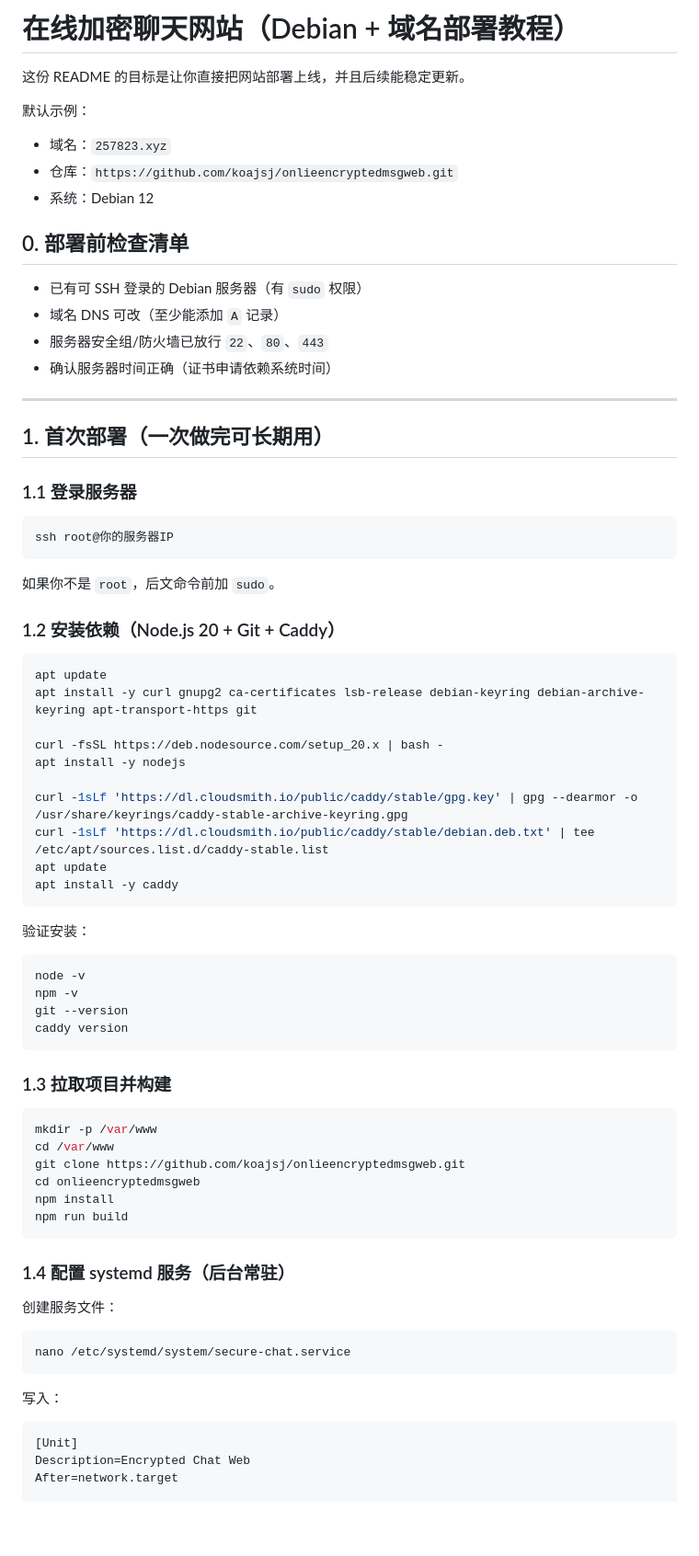
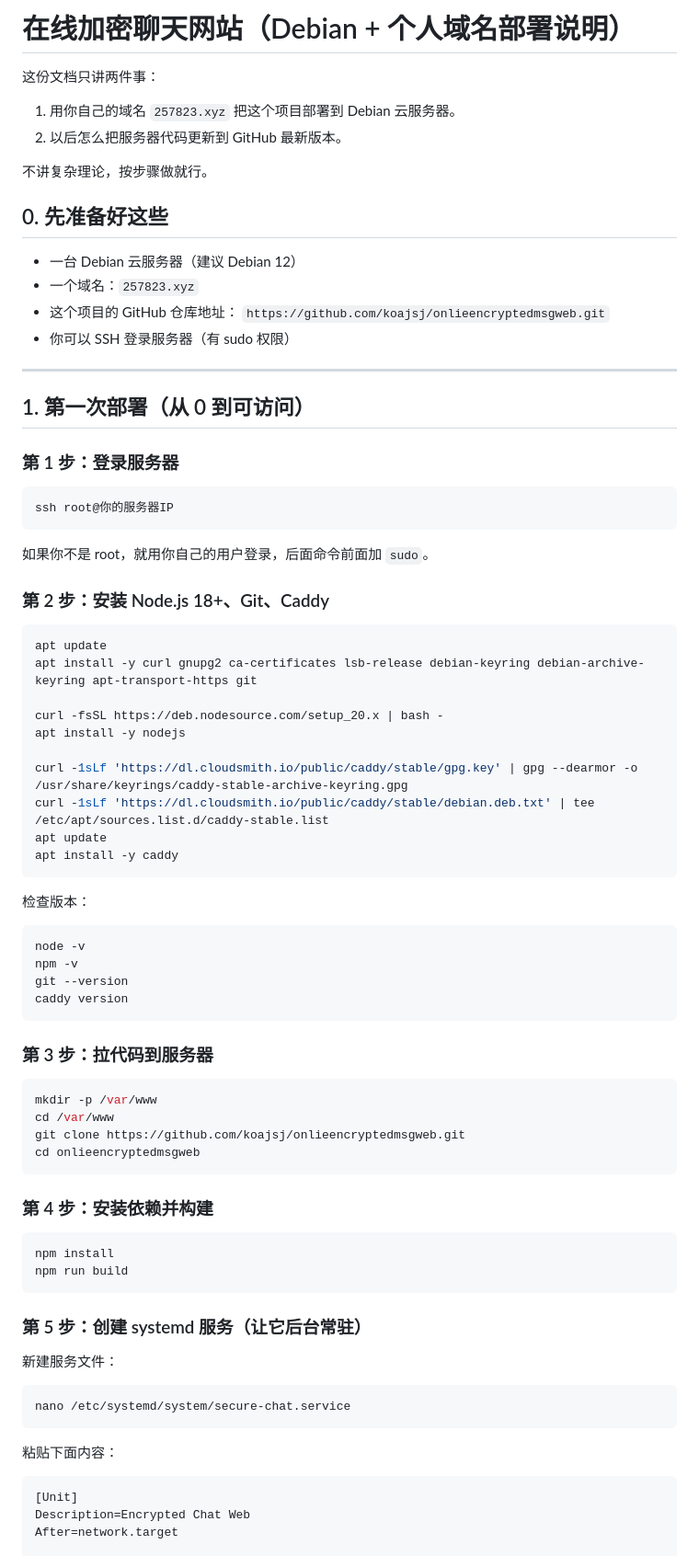
Before and after one commit to koajsj/onlieencryptedmsgweb, a Markdown page: README.md, the part around one of its changes. Shown at 92% size. GitHub-like rendering; blank space fills up the shorter version.

Commit message:
Revert README to simpler Caddy deployment guide

````diff
--- a/README.md
+++ b/README.md
@@ -1,32 +1,32 @@
-# 在线加密聊天网站（Debian + 域名部署教程）
+# 在线加密聊天网站（Debian + 个人域名部署说明）
 
-这份 README 的目标是让你直接把网站部署上线，并且后续能稳定更新。
+这份文档只讲两件事：
+1. 用你自己的域名 `257823.xyz` 把这个项目部署到 Debian 云服务器。
+2. 以后怎么把服务器代码更新到 GitHub 最新版本。
 
-默认示例：
-- 域名：`257823.xyz`
-- 仓库：`https://github.com/koajsj/onlieencryptedmsgweb.git`
-- 系统：Debian 12
+不讲复杂理论，按步骤做就行。
 
-## 0. 部署前检查清单
+## 0. 先准备好这些
 
-- 已有可 SSH 登录的 Debian 服务器（有 `sudo` 权限）
-- 域名 DNS 可改（至少能添加 `A` 记录）
-- 服务器安全组/防火墙已放行 `22`、`80`、`443`
-- 确认服务器时间正确（证书申请依赖系统时间）
+- 一台 Debian 云服务器（建议 Debian 12）
+- 一个域名：`257823.xyz`
+- 这个项目的 GitHub 仓库地址：
+  `https://github.com/koajsj/onlieencryptedmsgweb.git`
+- 你可以 SSH 登录服务器（有 sudo 权限）
 
 ---
 
-## 1. 首次部署（一次做完可长期用）
+## 1. 第一次部署（从 0 到可访问）
 
-### 1.1 登录服务器
+### 第 1 步：登录服务器
 
 ```bash
 ssh root@你的服务器IP
 ```
 
-如果你不是 `root`，后文命令前加 `sudo`。
+如果你不是 root，就用你自己的用户登录，后面命令前面加 `sudo`。
 
-### 1.2 安装依赖（Node.js 20 + Git + Caddy）
+### 第 2 步：安装 Node.js 18+、Git、Caddy
 
 ```bash
 apt update
@@ -41,7 +41,7 @@ apt update
 apt install -y caddy
 ```
 
-验证安装：
+检查版本：
 
 ```bash
 node -v
@@ -50,26 +50,31 @@ git --version
 caddy version
 ```
 
-### 1.3 拉取项目并构建
+### 第 3 步：拉代码到服务器
 
 ```bash
 mkdir -p /var/www
 cd /var/www
 git clone https://github.com/koajsj/onlieencryptedmsgweb.git
 cd onlieencryptedmsgweb
+```
+
+### 第 4 步：安装依赖并构建
+
+```bash
 npm install
 npm run build
 ```
 
-### 1.4 配置 systemd 服务（后台常驻）
+### 第 5 步：创建 systemd 服务（让它后台常驻）
 
-创建服务文件：
+新建服务文件：
 
 ```bash
 nano /etc/systemd/system/secure-chat.service
 ```
 
-写入：
+粘贴下面内容：
 
 ```ini
 [Unit]
````
Also changed, not shown: other parts of README.md (+48 -36 lines).
